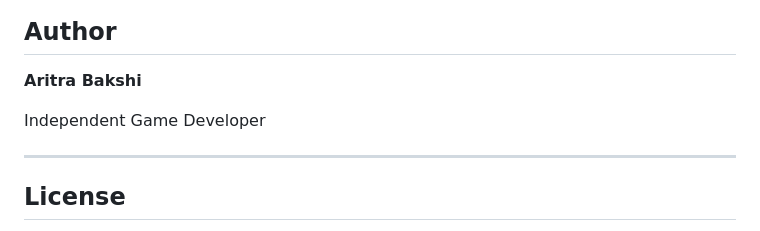
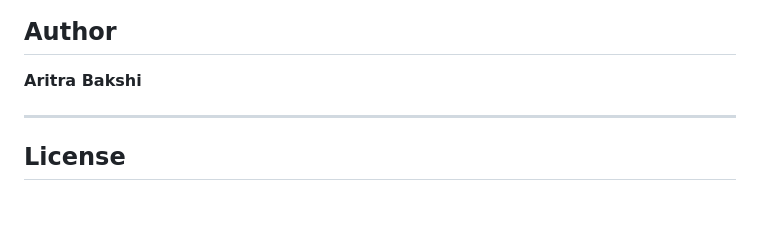
Before and after one commit to AritraBakshi/Bounce, a Markdown page: README.md, the part around the change. Rendered like a GitHub page; blank space fills up the shorter version.

```diff
--- a/README.md
+++ b/README.md
@@ -306,8 +306,6 @@ This project is not affiliated with, endorsed by, or associated with Nokia Corpo
 
 **Aritra Bakshi**
 
-Independent Game Developer
-
 ---
 
 ## License
```
